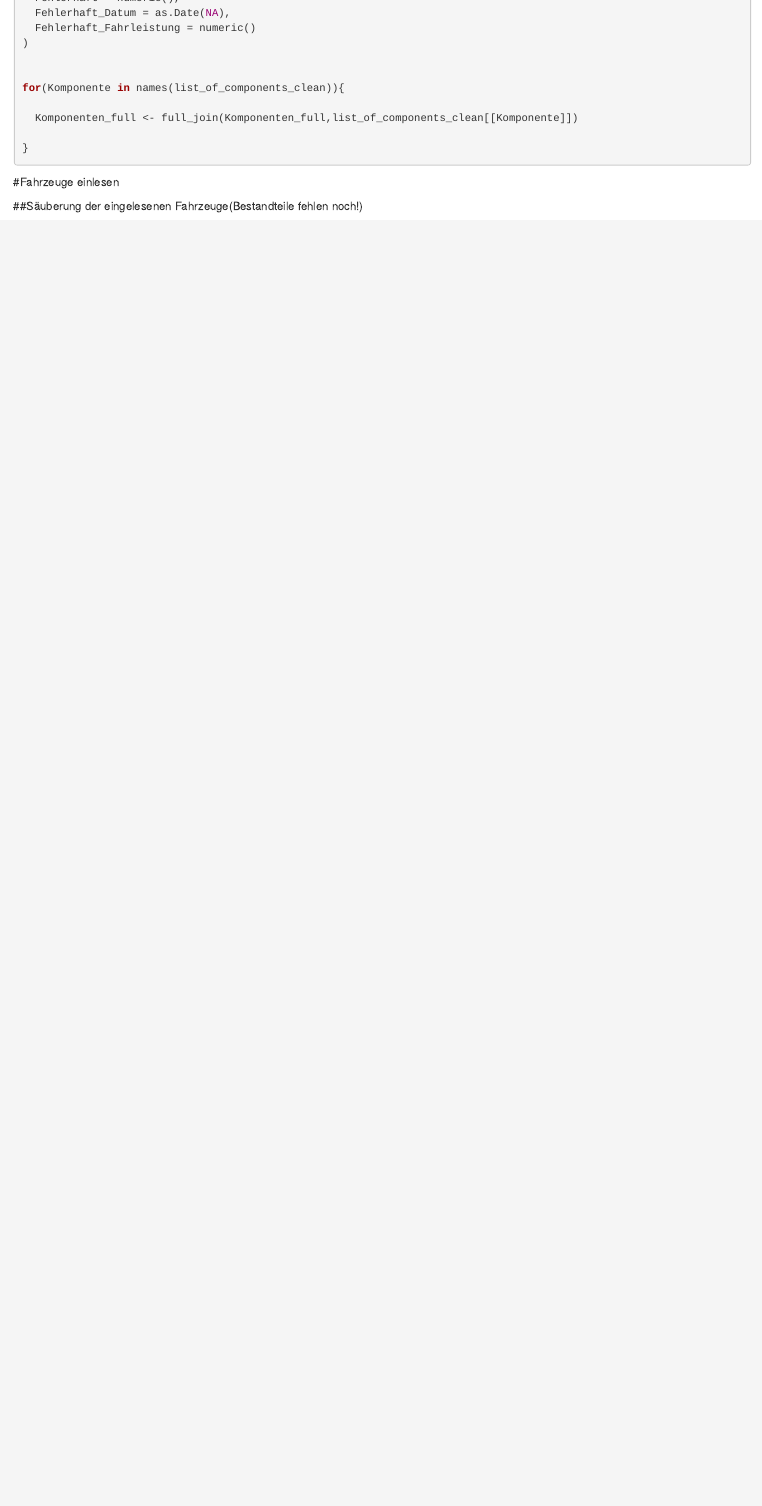
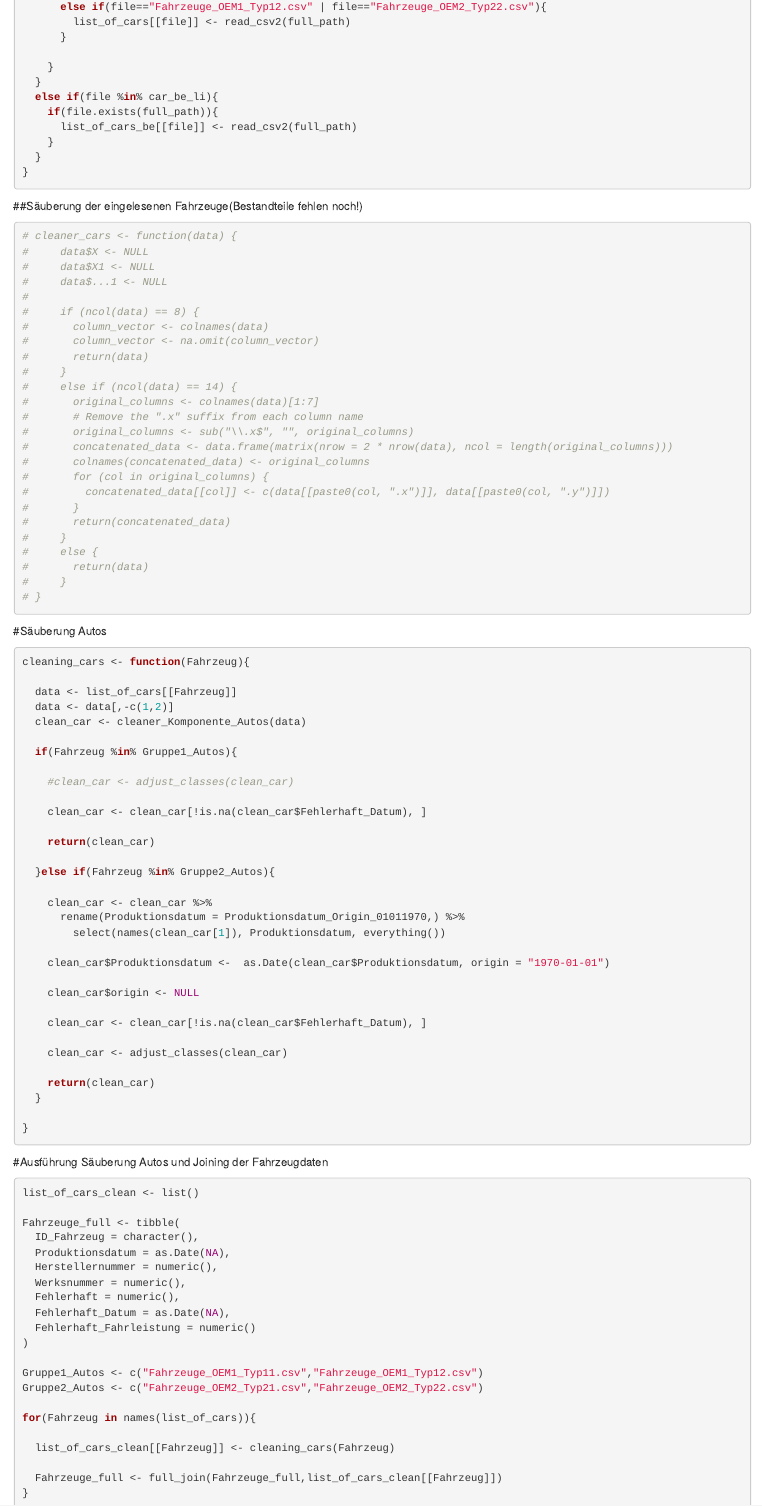
Before and after one commit to Senfeld/Fahrzeuge, an R Markdown document (Fabian Markdown v2.Rmd): the page in a window 1100 px wide, from 11210 px down before the commit and from 11850 px down after it. Rendered offline with R 4.5, knitr and Pandoc, with nearby package versions; some code elsewhere in the file could not run offline.

Commit message:
Säuberung Fahrzeuge angepasst und full_join dieser.

````diff
--- a/Fabian Markdown v2.Rmd
+++ b/Fabian Markdown v2.Rmd
@@ -713,4 +711,30 @@ for(file in file_list){
 
 
 ##Säuberung der eingelesenen Fahrzeuge(Bestandteile fehlen noch!)
-```{r eval=FALSE, include=FALSE}
+```{r}
+# cleaner_cars <- function(data) {
+#     data$X <- NULL
+#     data$X1 <- NULL
+#     data$...1 <- NULL
+#
+#     if (ncol(data) == 8) {
+#       column_vector <- colnames(data)
+#       column_vector <- na.omit(column_vector)
+#       return(data)
+#     }
+#     else if (ncol(data) == 14) {
+#       original_columns <- colnames(data)[1:7]
+#       # Remove the ".x" suffix from each column name
+#       original_columns <- sub("\\.x$", "", original_columns)
+#       concatenated_data <- data.frame(matrix(nrow = 2 * nrow(data), ncol = length(original_columns)))
+#       colnames(concatenated_data) <- original_columns
+#       for (col in original_columns) {
+#         concatenated_data[[col]] <- c(data[[paste0(col, ".x")]], data[[paste0(col, ".y")]])
+#       }
+#       return(concatenated_data)
+#     }
+#     else {
+#       return(data)
+#     }
+# }
+```
@@ -721,20 +741,32 @@ cleaner_cars <- function(data) {
 
-    if (ncol(data) == 8) {
-      column_vector <- colnames(data)
-      column_vector <- na.omit(column_vector)
-      return(data)
-    }
-    else if (ncol(data) == 14) {
-      original_columns <- colnames(data)[1:7]
-      # Remove the ".x" suffix from each column name
-      original_columns <- sub("\\.x$", "", original_columns)
-      concatenated_data <- data.frame(matrix(nrow = 2 * nrow(data), ncol = length(original_columns)))
-      colnames(concatenated_data) <- original_columns
-      for (col in original_columns) {
-        concatenated_data[[col]] <- c(data[[paste0(col, ".x")]], data[[paste0(col, ".y")]])
-      }
-      return(concatenated_data)
-    }
-    else {
-      return(data)
-    }
+#Säuberung Autos
+```{r}
+cleaning_cars <- function(Fahrzeug){
+
+  data <- list_of_cars[[Fahrzeug]]
+  data <- data[,-c(1,2)]
+  clean_car <- cleaner_Komponente_Autos(data)
+
+  if(Fahrzeug %in% Gruppe1_Autos){
+
+    #clean_car <- adjust_classes(clean_car)
+
+    clean_car <- clean_car[!is.na(clean_car$Fehlerhaft_Datum), ]
+
+    return(clean_car)
+
+  }else if(Fahrzeug %in% Gruppe2_Autos){
+
+    clean_car <- clean_car %>%
+      rename(Produktionsdatum = Produktionsdatum_Origin_01011970,) %>%
+        select(names(clean_car[1]), Produktionsdatum, everything())
+
+    clean_car$Produktionsdatum <-  as.Date(clean_car$Produktionsdatum, origin = "1970-01-01")
+
+    clean_car$origin <- NULL
+
+    clean_car <- clean_car[!is.na(clean_car$Fehlerhaft_Datum), ]
+
+    clean_car <- adjust_classes(clean_car)
+
+    return(clean_car)
@@ -782,0 +782,25 @@ B_OEM2_22 <- cleandata[!is.na(cleandata$ID_Fahrzeug), ]
+#Ausführung Säuberung Autos und Joining der Fahrzeugdaten
+```{r}
+list_of_cars_clean <- list()
+
+Fahrzeuge_full <- tibble(
+  ID_Fahrzeug = character(),
+  Produktionsdatum = as.Date(NA),
+  Herstellernummer = numeric(),
+  Werksnummer = numeric(),
+  Fehlerhaft = numeric(),
+  Fehlerhaft_Datum = as.Date(NA),
+  Fehlerhaft_Fahrleistung = numeric()
+)
+
+Gruppe1_Autos <- c("Fahrzeuge_OEM1_Typ11.csv","Fahrzeuge_OEM1_Typ12.csv")
+Gruppe2_Autos <- c("Fahrzeuge_OEM2_Typ21.csv","Fahrzeuge_OEM2_Typ22.csv")
+
+for(Fahrzeug in names(list_of_cars)){
+
+  list_of_cars_clean[[Fahrzeug]] <- cleaning_cars(Fahrzeug)
+
+  Fahrzeuge_full <- full_join(Fahrzeuge_full,list_of_cars_clean[[Fahrzeug]])
+}
+
+```
````
Also changed, not shown: Fabian Markdown v2.Rmd (59 more changed lines).
